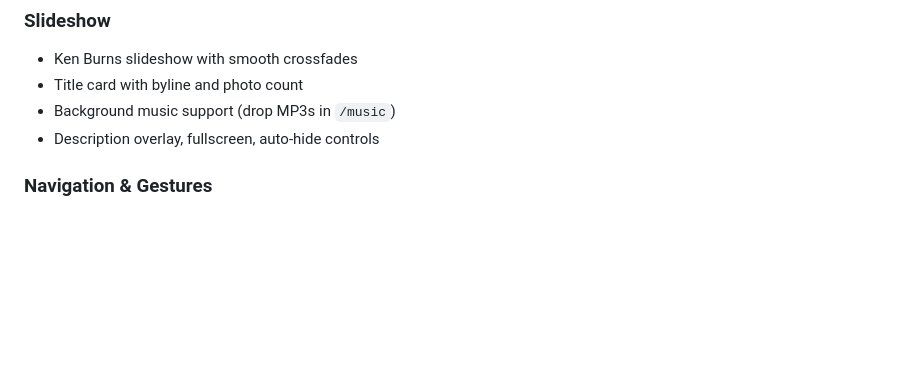
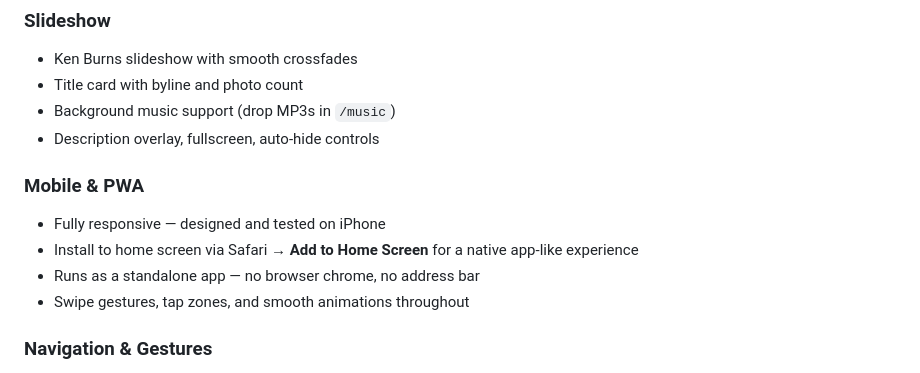
Before and after one commit to jaapjan14/darkroom-log, a Markdown page: README.md, the part around the change. Drawn GitHub-style; blank space fills up the shorter version.

Commit message:
README: add Mobile & PWA section
Co-Authored-By: Claude Sonnet 4.6 <noreply@anthropic.com>

```diff
--- a/README.md
+++ b/README.md
@@ -40,6 +40,12 @@ A self-hosted darkroom printing log and analog photo library, built for Immich i
 - Title card with byline and photo count
 - Background music support (drop MP3s in `/music`)
 - Description overlay, fullscreen, auto-hide controls
+
+### Mobile & PWA
+- Fully responsive — designed and tested on iPhone
+- Install to home screen via Safari → **Add to Home Screen** for a native app-like experience
+- Runs as a standalone app — no browser chrome, no address bar
+- Swipe gestures, tap zones, and smooth animations throughout
 
 ### Navigation & Gestures
 - Swipe down in any photo detail to go back
```
